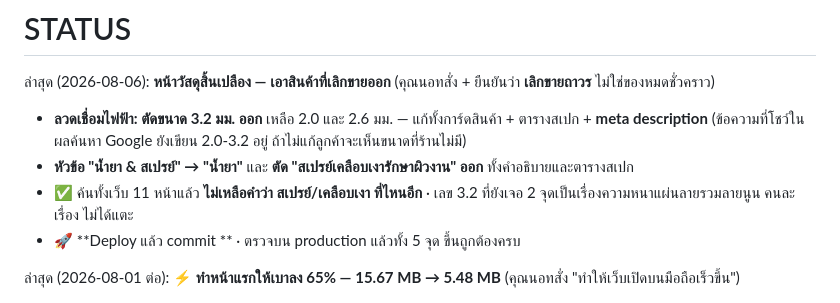
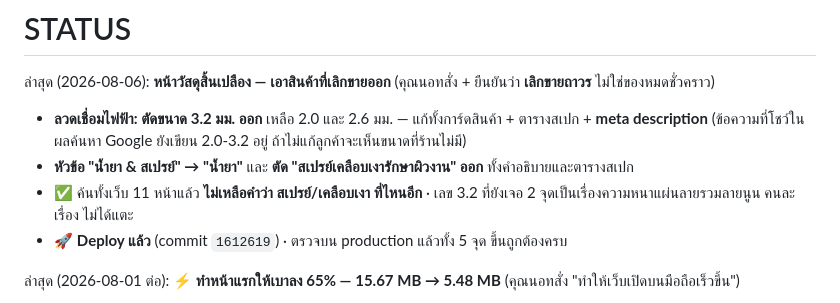
Before and after one commit to ptstainless/ptstainless-website, a Markdown page: STATUS.md, the part around the change. Rendered like a GitHub page.

Commit message:
docs: เติมเลข commit ที่ตกไปใน STATUS
Co-Authored-By: Claude Opus 5 <noreply@anthropic.com>

```diff
--- a/STATUS.md
+++ b/STATUS.md
@@ -4,7 +4,7 @@
   - **ลวดเชื่อมไฟฟ้า: ตัดขนาด 3.2 มม. ออก** เหลือ 2.0 และ 2.6 มม. — แก้ทั้งการ์ดสินค้า + ตารางสเปก + **meta description** (ข้อความที่โชว์ในผลค้นหา Google ยังเขียน 2.0-3.2 อยู่ ถ้าไม่แก้ลูกค้าจะเห็นขนาดที่ร้านไม่มี)
   - **หัวข้อ "น้ำยา & สเปรย์" → "น้ำยา"** และ **ตัด "สเปรย์เคลือบเงารักษาผิวงาน" ออก** ทั้งคำอธิบายและตารางสเปก
   - ✅ ค้นทั้งเว็บ 11 หน้าแล้ว **ไม่เหลือคำว่า สเปรย์/เคลือบเงา ที่ไหนอีก** · เลข 3.2 ที่ยังเจอ 2 จุดเป็นเรื่องความหนาแผ่นลายรวมลายนูน คนละเรื่อง ไม่ได้แตะ
-  - 🚀 **Deploy แล้ว commit ** · ตรวจบน production แล้วทั้ง 5 จุด ขึ้นถูกต้องครบ
+  - 🚀 **Deploy แล้ว** (commit `1612619`) · ตรวจบน production แล้วทั้ง 5 จุด ขึ้นถูกต้องครบ
 
 
 ล่าสุด (2026-08-01 ต่อ): **⚡ ทำหน้าแรกให้เบาลง 65% — 15.67 MB → 5.48 MB** (คุณนอทสั่ง "ทำให้เว็บเปิดบนมือถือเร็วขึ้น")
```
